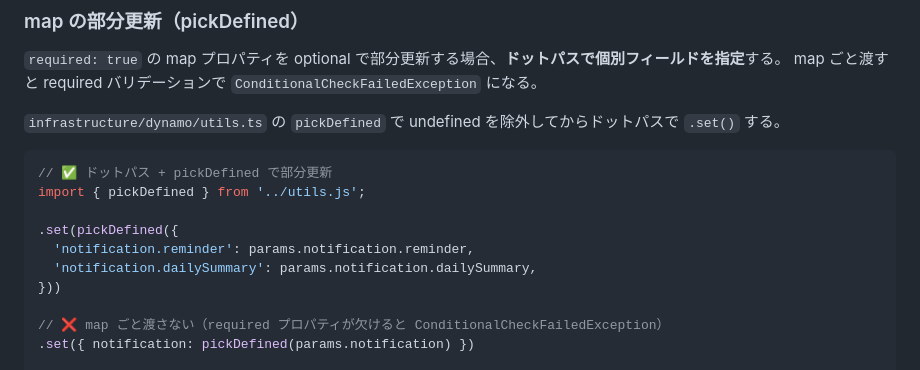
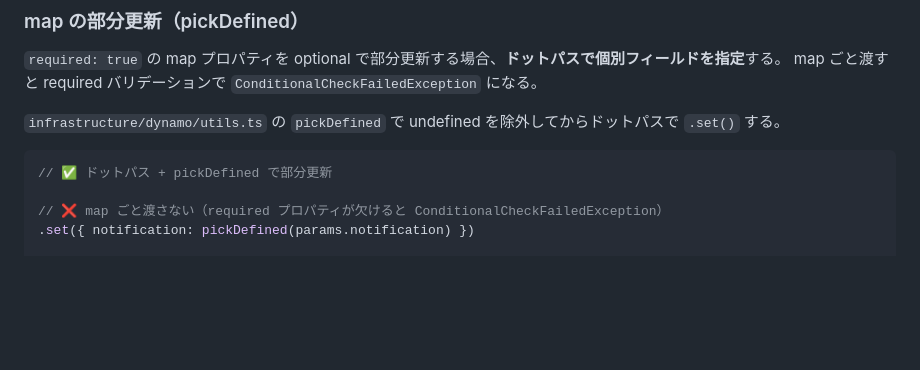
Before and after one commit to ryota8128/OshiLock, a Markdown page: _docs/coding-guidlines/be-architecture.md, the part around the change. Rendered like a GitHub page; blank space fills up the shorter version.

Commit message:
fix: コード例の修正

````diff
--- a/_docs/coding-guidlines/be-architecture.md
+++ b/_docs/coding-guidlines/be-architecture.md
@@ -353,12 +353,6 @@ map ごと渡すと required バリデーションで `ConditionalCheckFailedExc
 
 ```typescript
 // ✅ ドットパス + pickDefined で部分更新
-import { pickDefined } from '../utils.js';
-
-.set(pickDefined({
-  'notification.reminder': params.notification.reminder,
-  'notification.dailySummary': params.notification.dailySummary,
-}))
 
 // ❌ map ごと渡さない（required プロパティが欠けると ConditionalCheckFailedException）
 .set({ notification: pickDefined(params.notification) })
````
